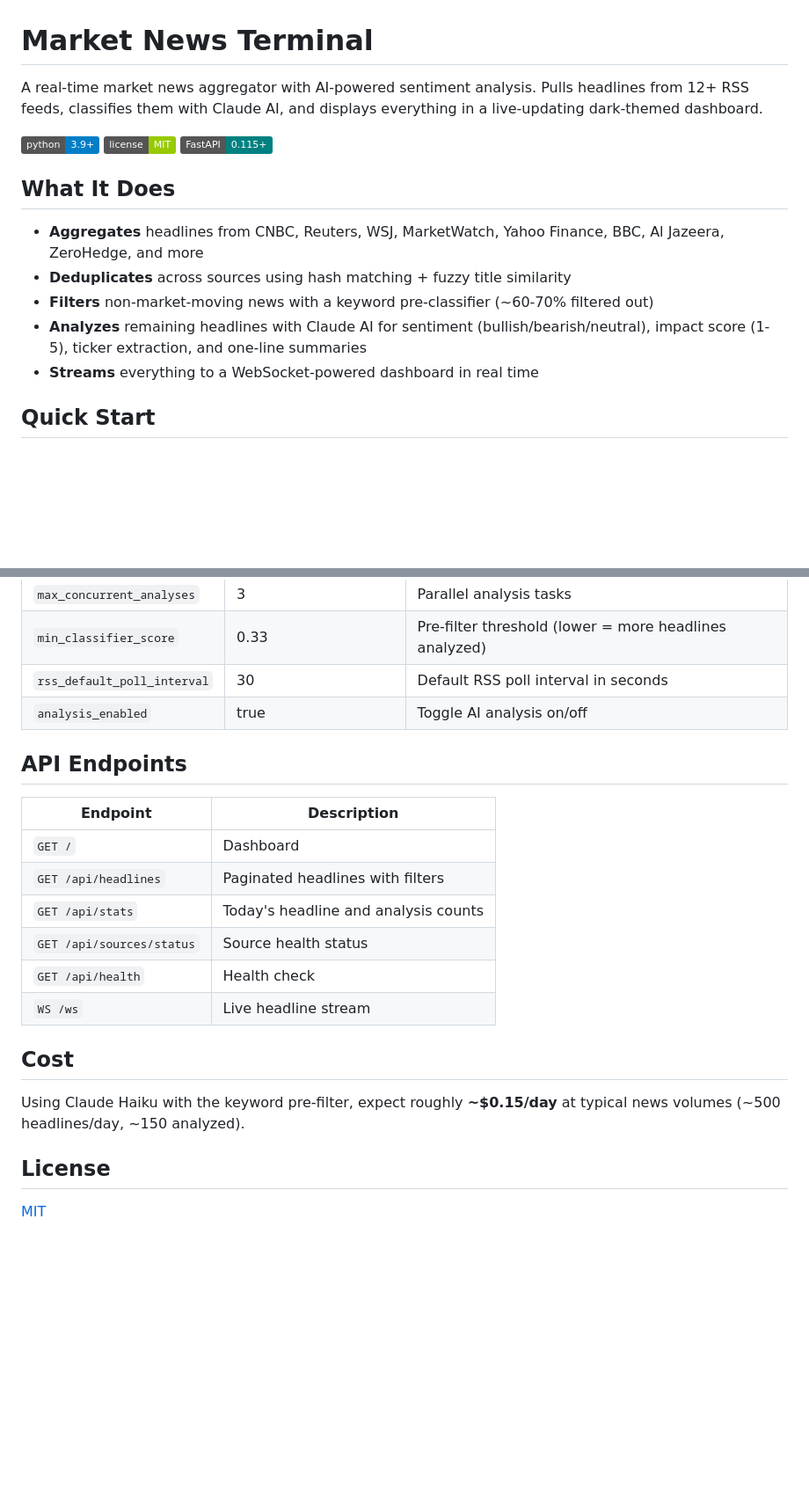
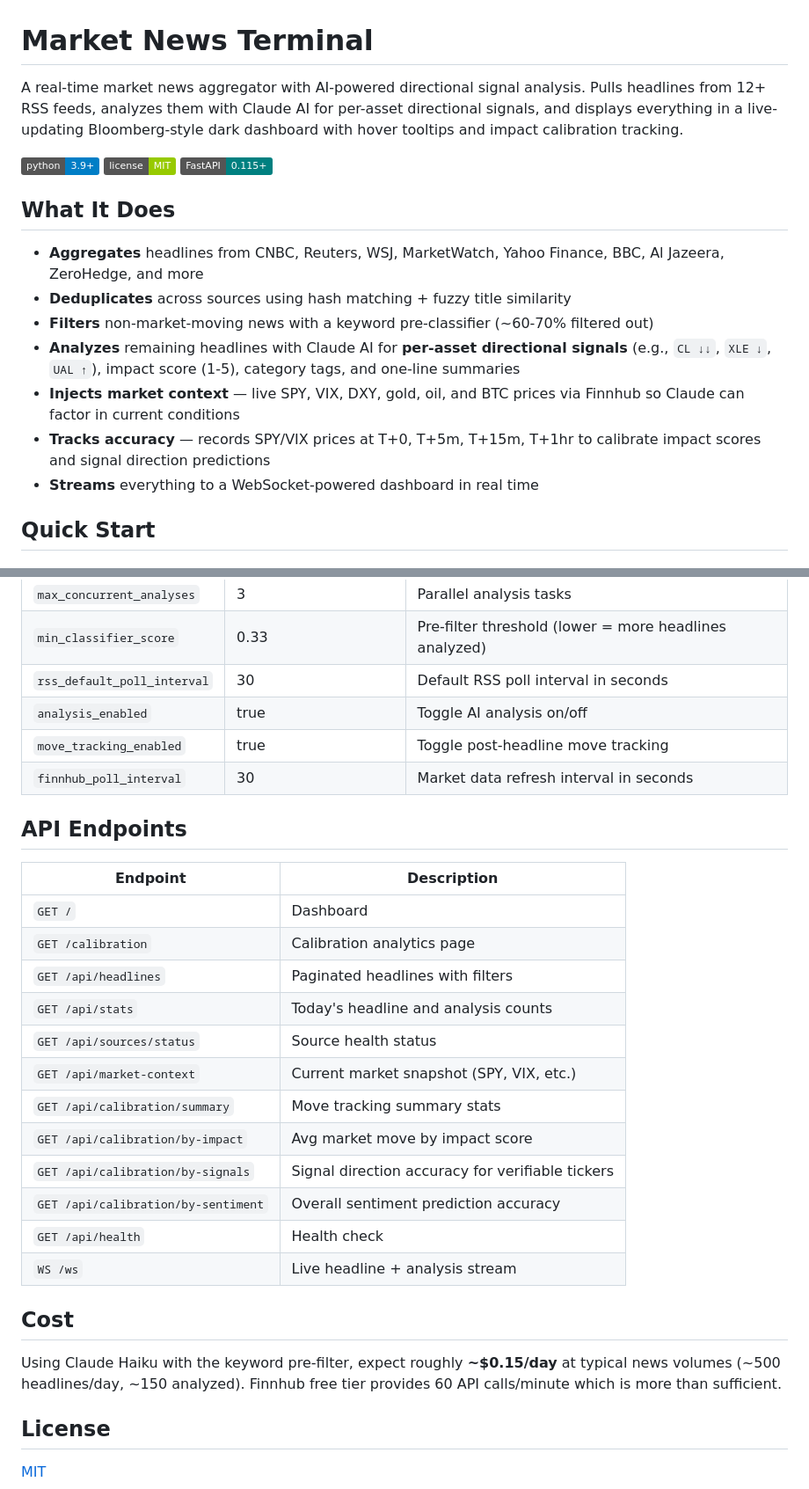
Before and after one commit to misooshiruu/news-terminal, a Markdown page: README.md, 2 parts joined by grey strips. Shown at 88% size. GitHub-like rendering; badges without logos; blank space fills up the shorter version.

```diff
--- a/README.md
+++ b/README.md
@@ -1,6 +1,6 @@
 # Market News Terminal
 
-A real-time market news aggregator with AI-powered sentiment analysis. Pulls headlines from 12+ RSS feeds, classifies them with Claude AI, and displays everything in a live-updating dark-themed dashboard.
+A real-time market news aggregator with AI-powered directional signal analysis. Pulls headlines from 12+ RSS feeds, analyzes them with Claude AI for per-asset directional signals, and displays everything in a live-updating Bloomberg-style dark dashboard with hover tooltips and impact calibration tracking.
 
 ![Python](https://img.shields.io/badge/python-3.9+-blue)
 ![License](https://img.shields.io/badge/license-MIT-green)
@@ -11,7 +11,9 @@ A real-time market news aggregator with AI-powered sentiment analysis. Pulls hea
 - **Aggregates** headlines from CNBC, Reuters, WSJ, MarketWatch, Yahoo Finance, BBC, Al Jazeera, ZeroHedge, and more
 - **Deduplicates** across sources using hash matching + fuzzy title similarity
 - **Filters** non-market-moving news with a keyword pre-classifier (~60-70% filtered out)
-- **Analyzes** remaining headlines with Claude AI for sentiment (bullish/bearish/neutral), impact score (1-5), ticker extraction, and one-line summaries
+- **Analyzes** remaining headlines with Claude AI for **per-asset directional signals** (e.g., `CL ↓↓`, `XLE ↓`, `UAL ↑`), impact score (1-5), category tags, and one-line summaries
+- **Injects market context** — live SPY, VIX, DXY, gold, oil, and BTC prices via Finnhub so Claude can factor in current conditions
+- **Tracks accuracy** — records SPY/VIX prices at T+0, T+5m, T+15m, T+1hr to calibrate impact scores and signal direction predictions
 - **Streams** everything to a WebSocket-powered dashboard in real time
 
 ## Quick Start
@@ -129,21 +148,29 @@ Key settings in `config/settings.py`:
 | `min_classifier_score` | 0.33 | Pre-filter threshold (lower = more headlines analyzed) |
 | `rss_default_poll_interval` | 30 | Default RSS poll interval in seconds |
 | `analysis_enabled` | true | Toggle AI analysis on/off |
+| `move_tracking_enabled` | true | Toggle post-headline move tracking |
+| `finnhub_poll_interval` | 30 | Market data refresh interval in seconds |
 
 ## API Endpoints
 
 | Endpoint | Description |
 |----------|-------------|
 | `GET /` | Dashboard |
+| `GET /calibration` | Calibration analytics page |
 | `GET /api/headlines` | Paginated headlines with filters |
 | `GET /api/stats` | Today's headline and analysis counts |
 | `GET /api/sources/status` | Source health status |
+| `GET /api/market-context` | Current market snapshot (SPY, VIX, etc.) |
+| `GET /api/calibration/summary` | Move tracking summary stats |
+| `GET /api/calibration/by-impact` | Avg market move by impact score |
+| `GET /api/calibration/by-signals` | Signal direction accuracy for verifiable tickers |
+| `GET /api/calibration/by-sentiment` | Overall sentiment prediction accuracy |
 | `GET /api/health` | Health check |
-| `WS /ws` | Live headline stream |
+| `WS /ws` | Live headline + analysis stream |
 
 ## Cost
 
-Using Claude Haiku with the keyword pre-filter, expect roughly **~$0.15/day** at typical news volumes (~500 headlines/day, ~150 analyzed).
+Using Claude Haiku with the keyword pre-filter, expect roughly **~$0.15/day** at typical news volumes (~500 headlines/day, ~150 analyzed). Finnhub free tier provides 60 API calls/minute which is more than sufficient.
 
 ## License
 
```
Also changed, not shown: other parts of README.md (+30 -13 lines).
